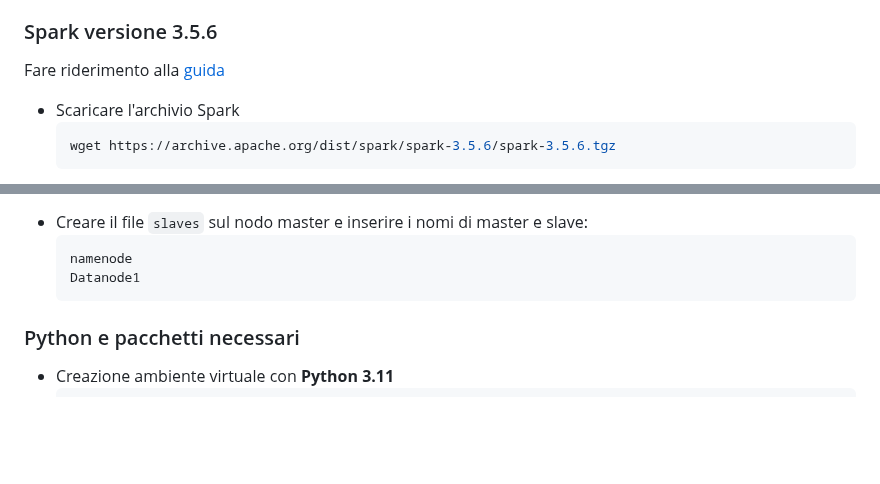
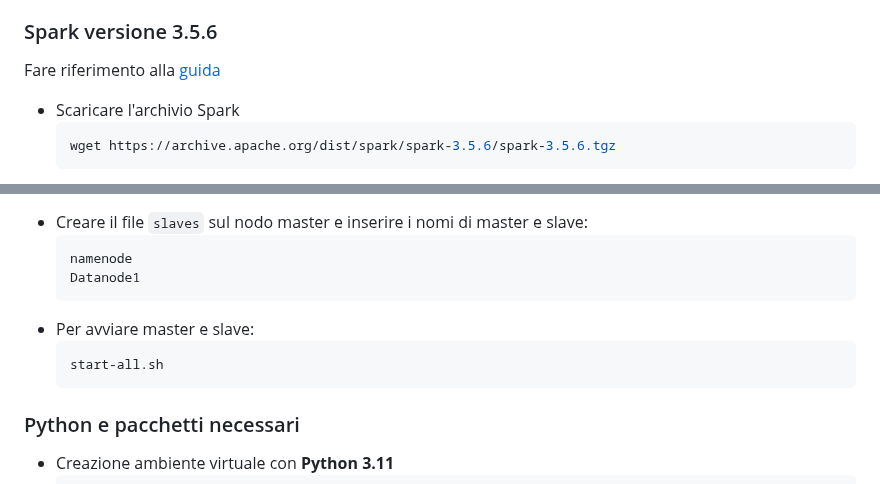
Before and after one commit to valentinamilighetti/Distributed-image-search, a Markdown page: README.md, 2 parts joined by grey strips. Rendered like a GitHub page; blank space fills up the shorter version.

````diff
--- a/README.md
+++ b/README.md
@@ -23,7 +23,7 @@ Questo progetto realizza un motore di ricerca per immagini su un database distri
 - Installazione di Hadoop 3.4.1 su `namenode` e `datanode1`
 
 ### Spark versione 3.5.6
-Fare riderimento alla [guida](https://medium.com/@redswitches/how-to-install-spark-on-ubuntu-965266d290d6)
+Fare riferimento alla [guida](https://medium.com/@redswitches/how-to-install-spark-on-ubuntu-965266d290d6)
 - Scaricare l'archivio Spark
   ```bash
   wget https://archive.apache.org/dist/spark/spark-3.5.6/spark-3.5.6.tgz
@@ -78,7 +78,10 @@ Fare riderimento alla [guida](https://medium.com/@redswitches/how-to-install-spa
   namenode
   Datanode1
   ```
-
+- Per avviare master e slave:
+  ```bash
+  start-all.sh
+  ```
 
 ### Python e pacchetti necessari
 - Creazione ambiente virtuale con **Python 3.11**
````
